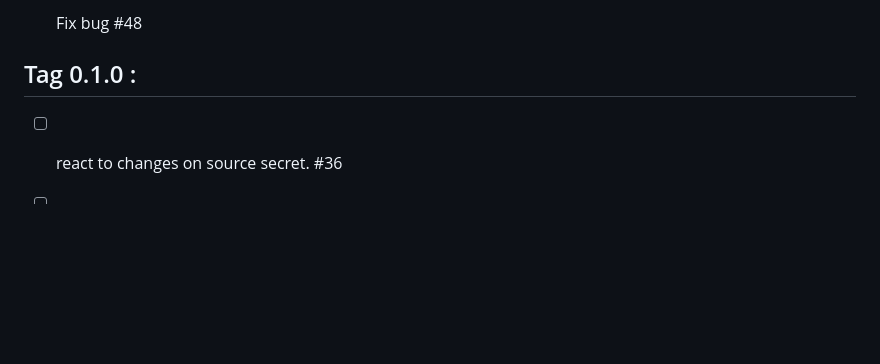
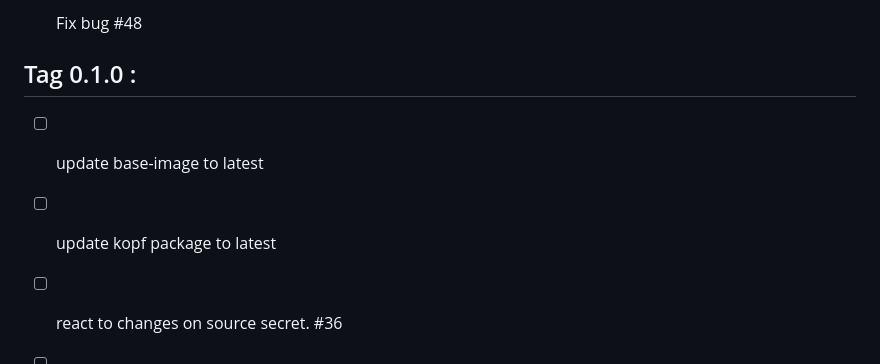
Before and after one commit to zakkg3/ClusterSecret, a Markdown page: README.md, the part around the change. Drawn GitHub-style; blank space fills up the shorter version.

Commit message:
tag 0.1 roadmaps

```diff
--- a/README.md
+++ b/README.md
@@ -133,7 +133,8 @@ data:
 
 
 ## Tag 0.1.0 :
-
+- [ ] update base-image to latest
+- [ ] update kopf package to latest
 - [ ] react to changes on source secret. #36
 - [ ] add source from Externalsecrets or other providers.
 
```
